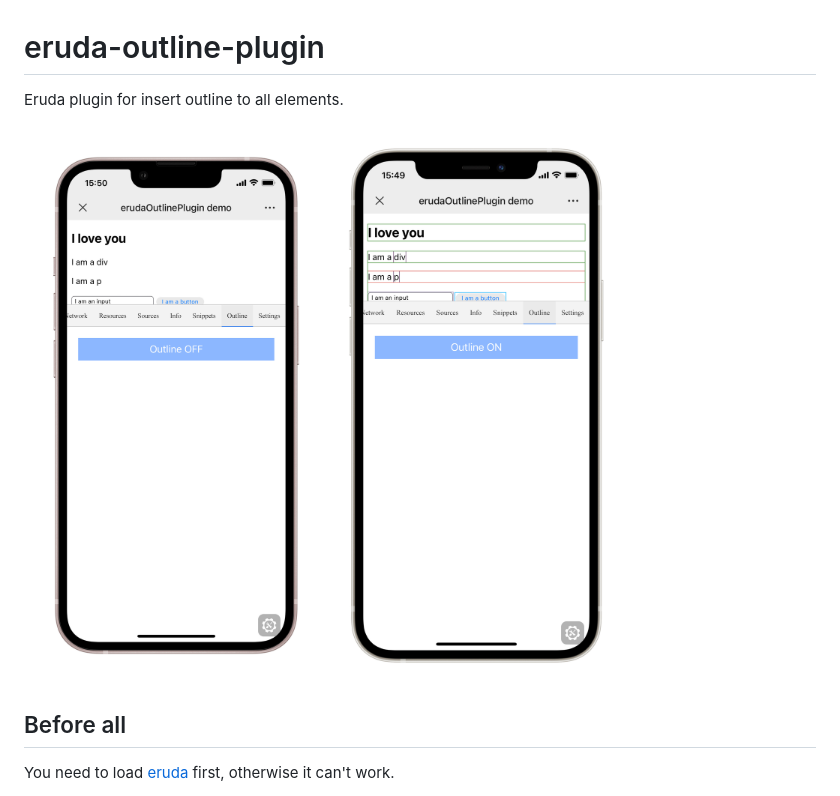
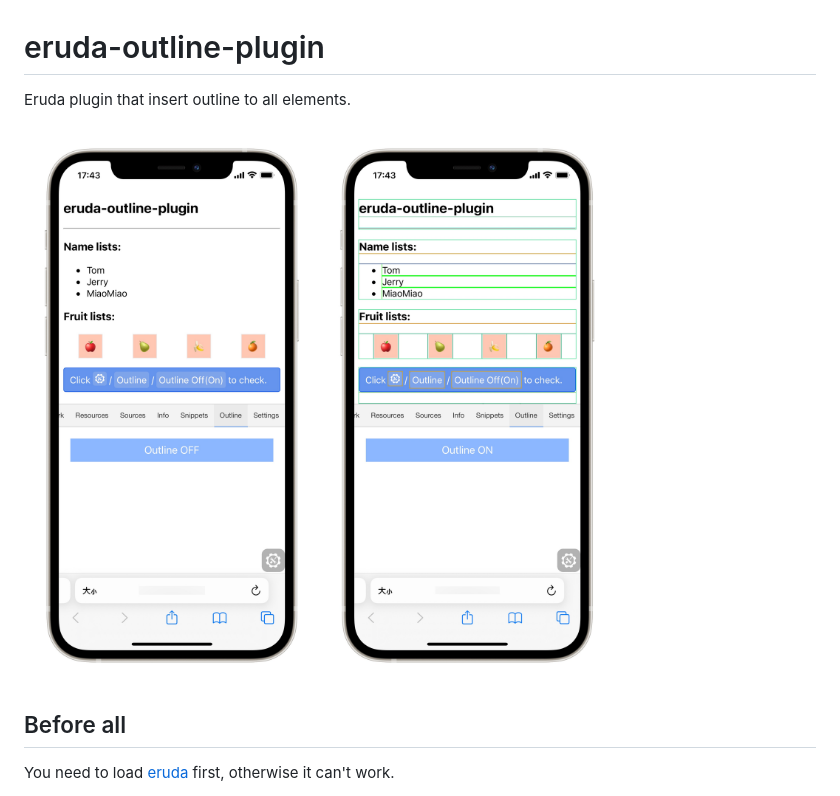
Before and after one commit to pomelo-chuan/eruda-outline-plugin, a Markdown page: README.md, the part around the change. Drawn GitHub-style; pictures changed too: midea/IMG_3406.JPEG (deleted), midea/IMG_3413.JPEG (added).

```diff
--- a/README.md
+++ b/README.md
@@ -1,8 +1,8 @@
 # eruda-outline-plugin
 
-Eruda plugin for insert outline to all elements.
+Eruda plugin that insert outline to all elements.
 
-![](./midea/IMG_3406.JPEG)
+![](./midea/IMG_3413.JPEG)
 
 ## Before all
 You need to load [eruda](https://github.com/liriliri/eruda#install) first, otherwise it can\'t work.
```
Also changed, not shown: 1 other file.
